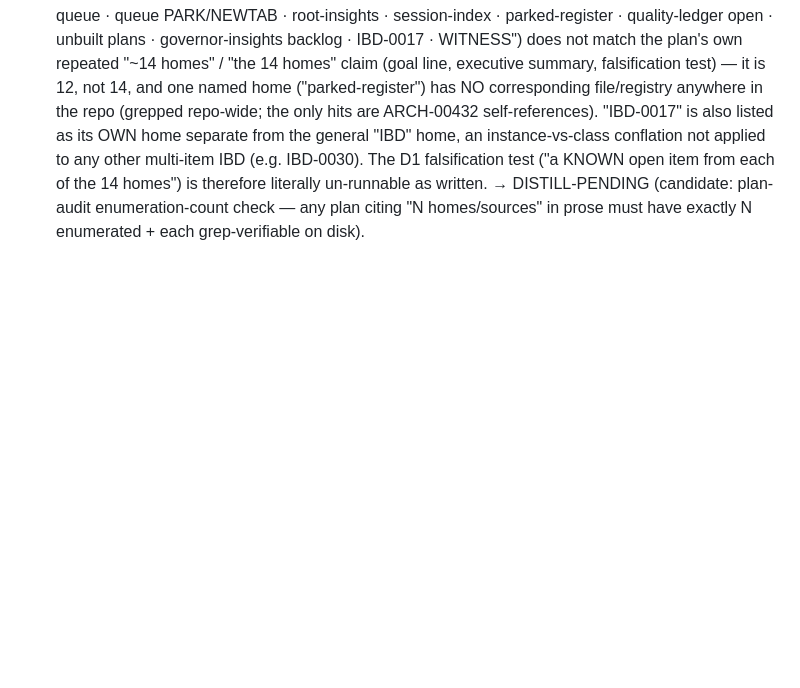
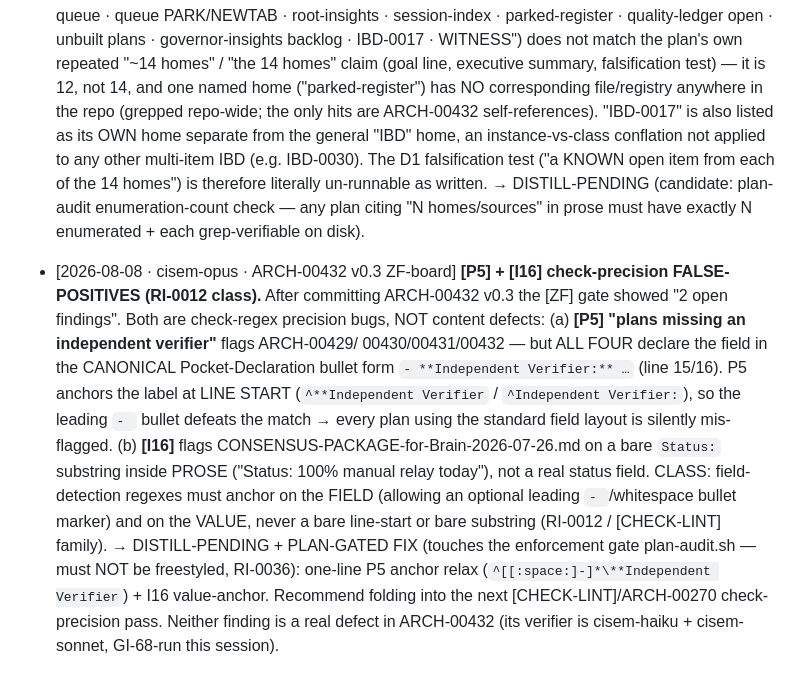
Before and after one commit to CommarkG/Cisem, a Markdown page: dna/learning-registry/agent-findings.md, the part around the change. Rendered like a GitHub page; blank space fills up the shorter version.

Commit message:
Route [P5]+[I16] ZF findings as RI-0012-class check false-positives (agent-findings)
ARCH-00432 v0.3's ZF board showed 2 open findings. Diagnosed BOTH as check-regex precision
bugs, not content defects, and routed the class to agent-findings (DISTILL-PENDING):
- [P5] anchors "Independent Verifier" at line start, so the canonical bulleted field form
  `- **Independent Verifier:**` used by ARCH-00429/00430/00431/00432 is silently mis-flagged
  (all 4 genuinely declare a verifier).
- [I16] matches a bare "Status:" substring in prose on an old CONSENSUS-PACKAGE file.
Fix is a one-line anchor relax on each — PLAN-GATED (touches plan-audit.sh enforcement gate;
not freestyled, RI-0036). Honest board reported; ZF not falsely claimed green.

Co-Authored-By: Claude Opus 4.8 (1M context) <noreply@anthropic.com>

```diff
--- a/dna/learning-registry/agent-findings.md
+++ b/dna/learning-registry/agent-findings.md
@@ -1059,3 +1059,17 @@ Entry format (append, newest at bottom):
   falsification test ("a KNOWN open item from each of the 14 homes") is therefore literally un-runnable as
   written. → DISTILL-PENDING (candidate: plan-audit enumeration-count check — any plan citing "N homes/sources"
   in prose must have exactly N enumerated + each grep-verifiable on disk).
+- [2026-08-08 · cisem-opus · ARCH-00432 v0.3 ZF-board] **[P5] + [I16] check-precision FALSE-POSITIVES (RI-0012
+  class).** After committing ARCH-00432 v0.3 the [ZF] gate showed "2 open findings". Both are check-regex
+  precision bugs, NOT content defects: (a) **[P5] "plans missing an independent verifier"** flags ARCH-00429/
+  00430/00431/00432 — but ALL FOUR declare the field in the CANONICAL Pocket-Declaration bullet form
+  `- **Independent Verifier:** …` (line 15/16). P5 anchors the label at LINE START (`^**Independent Verifier`
+  / `^Independent Verifier:`), so the leading `- ` bullet defeats the match → every plan using the standard
+  field layout is silently mis-flagged. (b) **[I16]** flags CONSENSUS-PACKAGE-for-Brain-2026-07-26.md on a bare
+  `Status:` substring inside PROSE ("Status: 100% manual relay today"), not a real status field. CLASS: field-
+  detection regexes must anchor on the FIELD (allowing an optional leading `- `/whitespace bullet marker) and on
+  the VALUE, never a bare line-start or bare substring (RI-0012 / [CHECK-LINT] family). → DISTILL-PENDING +
+  PLAN-GATED FIX (touches the enforcement gate plan-audit.sh — must NOT be freestyled, RI-0036): one-line P5
+  anchor relax (`^[[:space:]-]*\**Independent Verifier`) + I16 value-anchor. Recommend folding into the next
+  [CHECK-LINT]/ARCH-00270 check-precision pass. Neither finding is a real defect in ARCH-00432 (its verifier is
+  cisem-haiku + cisem-sonnet, GI-68-run this session).
```
